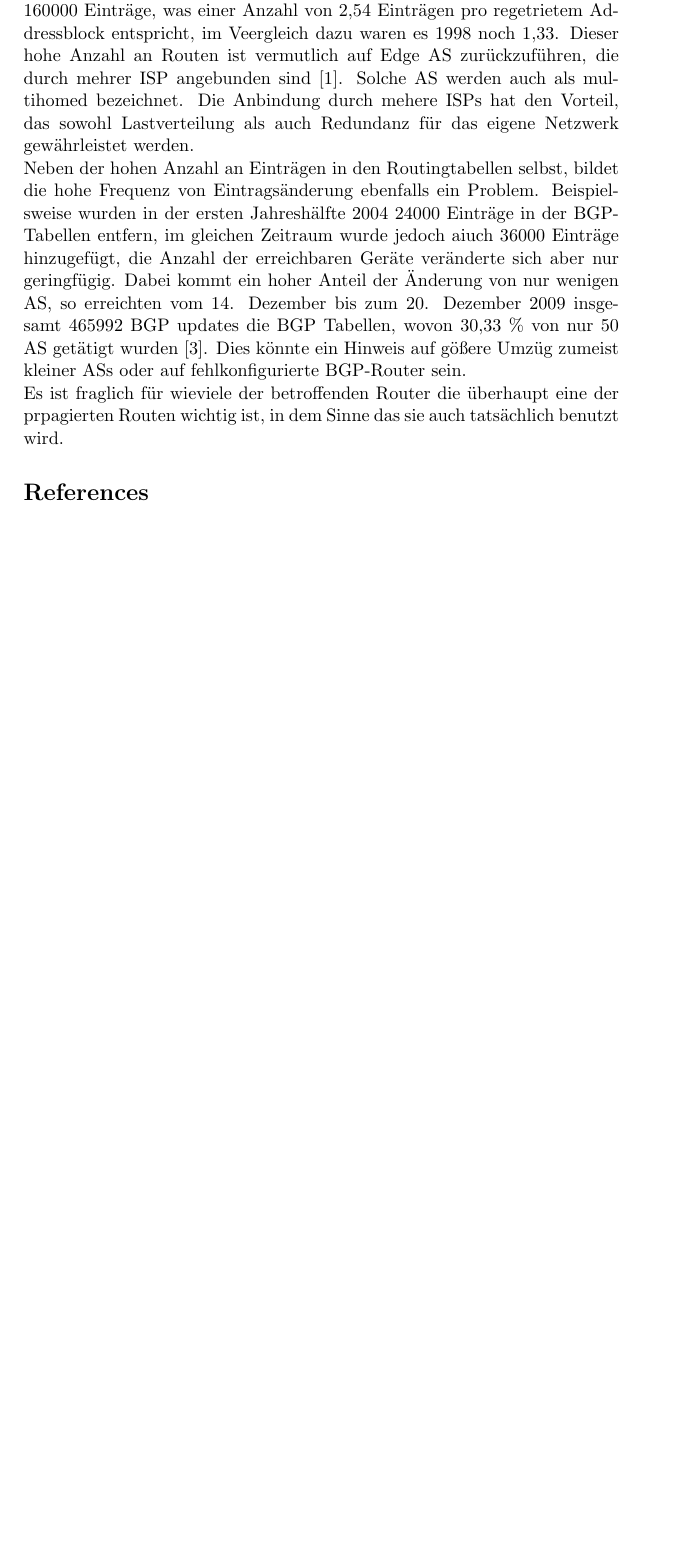
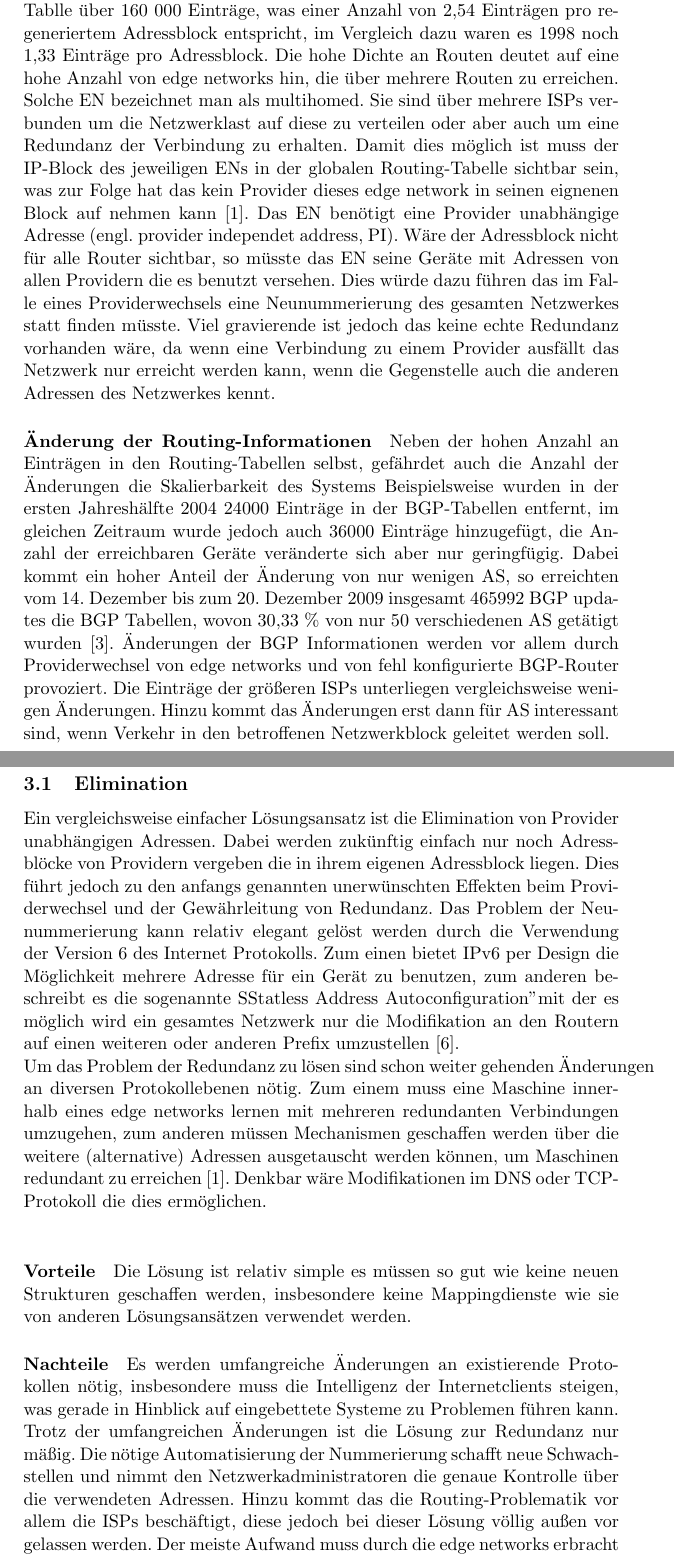
Before and after one commit to slomo/whyTheInternetSucks, a LaTeX document (seminararbeit.tex, which reads ger/prob.tex, ger/sol.tex): part of page 2 of 2 before the commit and two parts of pages 2 and 3 of 4 after it, the two joined at a grey line, cut so that both start at the same text, the shorter picture padded with empty space. Compiled offline with pdfLaTeX.

Commit message:
Rewrote some chapters and added a new one

```diff
--- a/ger/prob.tex
+++ b/ger/prob.tex
@@ -3,5 +3,6 @@ Die beschränkenend Faktoren für das Wachstum des Internet stellen die Anzahl d
 
-\paragraph{Versuch einer Quantfizierung}
-Im Jahr 2004 wurden seit den Anfangsjahren des Internets ca. 63000 IP-Blöcke bei reggistriert, davon ca. 18000 in den letzten 7 Jahren \cite{journals/ccr/MengXZHLZ04}. Gleichzeitig enthielt die BGP Routing Tablle über 160000 Einträge, was einer Anzahl von 2,54 Einträgen pro regetrietem Addressblock entspricht, im Veergleich dazu waren es 1998 noch 1,33. Dieser hohe Anzahl an Routen ist vermutlich auf Edge AS zurückzuführen, die durch mehrer ISP angebunden sind \cite{jen:2008:start}. Solche AS werden auch als multihomed bezeichnet. Die Anbindung durch mehere ISPs hat den Vorteil, das sowohl Lastverteilung als auch Redundanz für das eigene Netzwerk gewährleistet werden. \\
-Neben der hohen Anzahl an Einträgen in den Routingtabellen selbst, bildet die hohe Frequenz von Eintragsänderung ebenfalls ein Problem. Beispielsweise wurden in der ersten Jahreshälfte 2004 24000 Einträge in der BGP-Tabellen entfern, im gleichen Zeitraum wurde jedoch aiuch 36000 Einträge hinzugefügt, die Anzahl der erreichbaren Geräte veränderte sich aber nur geringfügig. Dabei kommt ein hoher Anteil der Änderung von nur wenigen AS, so erreichten vom 14. Dezember bis zum 20. Dezember 2009 insgesamt 465992 BGP updates die BGP Tabellen, wovon 30,33 \% von nur 50 AS getätigt wurden \cite{Huston:aktuell:BGP}. Dies könnte ein Hinweis auf gößere Umzüg zumeist kleiner ASs oder auf fehlkonfigurierte BGP-Router sein. \\
-Es ist fraglich für wieviele der betroffenden Router die überhaupt eine der prpagierten Routen wichtig ist, in dem Sinne das sie auch tatsächlich benutzt wird.
+\paragraph{Größe der Routing-Tabellen}
+Im Jahr 2004 wurden seit den Anfangsjahren des Internets ca. 63 000 IP-Blöcke bei registriert, davon ungefähr 18 000 in den letzten 7 Jahren \cite{journals/ccr/MengXZHLZ04}. Gleichzeitig enthielt die BGP Routing Tablle über 160 000 Einträge, was einer Anzahl von 2,54 Einträgen pro regeneriertem Adressblock entspricht, im Vergleich dazu waren es 1998 noch 1,33 Einträge pro Adressblock. Die hohe Dichte an Routen deutet auf eine hohe Anzahl von edge networks hin, die über mehrere Routen zu erreichen. Solche EN bezeichnet man als multihomed. Sie sind über mehrere ISPs verbunden um die Netzwerklast auf diese zu verteilen oder aber auch um eine Redundanz der Verbindung zu erhalten. Damit dies möglich ist muss der IP-Block des jeweiligen ENs in der globalen Routing-Tabelle sichtbar sein, was zur Folge hat das kein Provider dieses edge network in seinen eignenen Block auf nehmen kann \cite{jen:2008:start}. Das EN benötigt eine Provider unabhängige Adresse (engl. provider independet address, PI). Wäre der Adressblock nicht für alle Router sichtbar, so müsste das EN seine Geräte mit Adressen von allen Providern die es benutzt versehen. Dies würde dazu führen das im Falle eines Providerwechsels eine Neunummerierung des gesamten Netzwerkes statt finden müsste. Viel gravierende ist jedoch das keine echte Redundanz vorhanden wäre, da wenn eine Verbindung zu einem Provider ausfällt das Netzwerk nur erreicht werden kann, wenn die Gegenstelle auch die anderen Adressen des Netzwerkes kennt.
+
+\paragraph{Änderung der Routing-Informationen}
+Neben der hohen Anzahl an Einträgen in den Routing-Tabellen selbst, gefährdet auch die Anzahl der Änderungen die Skalierbarkeit des Systems Beispielsweise wurden in der ersten Jahreshälfte 2004 24000 Einträge in der BGP-Tabellen entfernt, im gleichen Zeitraum wurde jedoch auch 36000 Einträge hinzugefügt, die Anzahl der erreichbaren Geräte veränderte sich aber nur geringfügig. Dabei kommt ein hoher Anteil der Änderung von nur wenigen AS, so erreichten vom 14. Dezember bis zum 20. Dezember 2009 insgesamt 465992 BGP updates die BGP Tabellen, wovon 30,33 \% von nur 50 verschiedenen AS getätigt wurden \cite{Huston:aktuell:BGP}. Änderungen der BGP Informationen werden vor allem durch Providerwechsel von edge networks und von fehl konfigurierte BGP-Router provoziert. Die Einträge der größeren ISPs unterliegen vergleichsweise wenigen Änderungen. Hinzu kommt das Änderungen erst dann für AS interessant sind, wenn Verkehr in den betroffenen Netzwerkblock geleitet werden soll.
--- a/ger/sol.tex
+++ b/ger/sol.tex
@@ -0,0 +1,7 @@
+\section{Lösungsansätze}
+\subsection{Elimination}
+Ein vergleichsweise einfacher Lösungsansatz ist die Elimination von Provider unabhängigen Adressen. Dabei werden zukünftig einfach nur noch Adressblöcke von Providern vergeben die in ihrem eigenen Adressblock liegen. Dies führt jedoch zu den anfangs genannten unerwünschten Effekten beim Providerwechsel und der Gewährleitung von Redundanz. Das Problem der Neunummerierung kann relativ elegant gelöst werden durch die Verwendung der Version 6 des Internet Protokolls. Zum einen bietet IPv6 per Design die Möglichkeit mehrere Adresse für ein Gerät zu benutzen, zum anderen beschreibt es die sogenannte "Statless Address Autoconfiguration" mit der es möglich wird ein gesamtes Netzwerk nur die Modifikation an den Routern auf einen weiteren oder anderen Prefix umzustellen \cite{Stockebrand:2006:IPv6}. \\ Um das Problem der Redundanz zu lösen sind schon weiter gehenden Änderungen an diversen Protokollebenen nötig. Zum einem muss eine Maschine innerhalb eines edge networks lernen mit mehreren redundanten Verbindungen umzugehen, zum anderen müssen Mechanismen geschaffen werden über die weitere (alternative) Adressen ausgetauscht werden können, um Maschinen redundant zu erreichen \cite{jen:2008:start}. Denkbar wäre Modifikationen im DNS oder TCP-Protokoll die dies ermöglichen. \\
+\paragraph{Vorteile}
+Die Lösung ist relativ simple es müssen so gut wie keine neuen Strukturen geschaffen werden, insbesondere keine Mappingdienste wie sie von anderen Lösungsansätzen verwendet werden.
+\paragraph{Nachteile}
+Es werden umfangreiche Änderungen an existierende Protokollen nötig, insbesondere muss die Intelligenz der Internetclients steigen, was gerade in Hinblick auf eingebettete Systeme zu Problemen führen kann. Trotz der umfangreichen Änderungen ist die Lösung zur Redundanz nur mäßig. Die nötige Automatisierung der Nummerierung schafft neue Schwachstellen und nimmt den Netzwerkadministratoren die genaue Kontrolle über die verwendeten Adressen. Hinzu kommt das die Routing-Problematik vor allem die ISPs beschäftigt, diese jedoch bei dieser Lösung völlig außen vor gelassen werden. Der meiste Aufwand muss durch die edge networks erbracht werden, ohne das sie einen Vorteil davon erhalten, somit ist nur mit einer sehr langsamen Umstellung zu rechnen. Insgesamt erfordert dieser Vorschlag Änderungen an vielen Komponenten des Internets ohne besonders schöne oder reizvolle Effekte zu erzielen.
--- a/seminararbeit.tex
+++ b/seminararbeit.tex
@@ -1,6 +1,8 @@
 \documentclass[11pt,a4paper]{article}
+\usepackage[utf8]{inputenc}
+\usepackage[ngerman]{babel}
 
-\author{Yves M\"uller \\ Freie Universität Berlin \\ Berlin, Deutschland \\ uves@spline.de}
+\author{Yves Müller \\ Freie Universität Berlin \\ Berlin, Deutschland \\ uves@spline.de}
 \title{Why the Internet Sucks: A Core Perspective}
 \date{}
 
```
Also changed, not shown: ger/intro.tex (+2 -2 lines), ger/prob.tex (2 more changed lines), ger/sol.tex (4 more changed lines).
